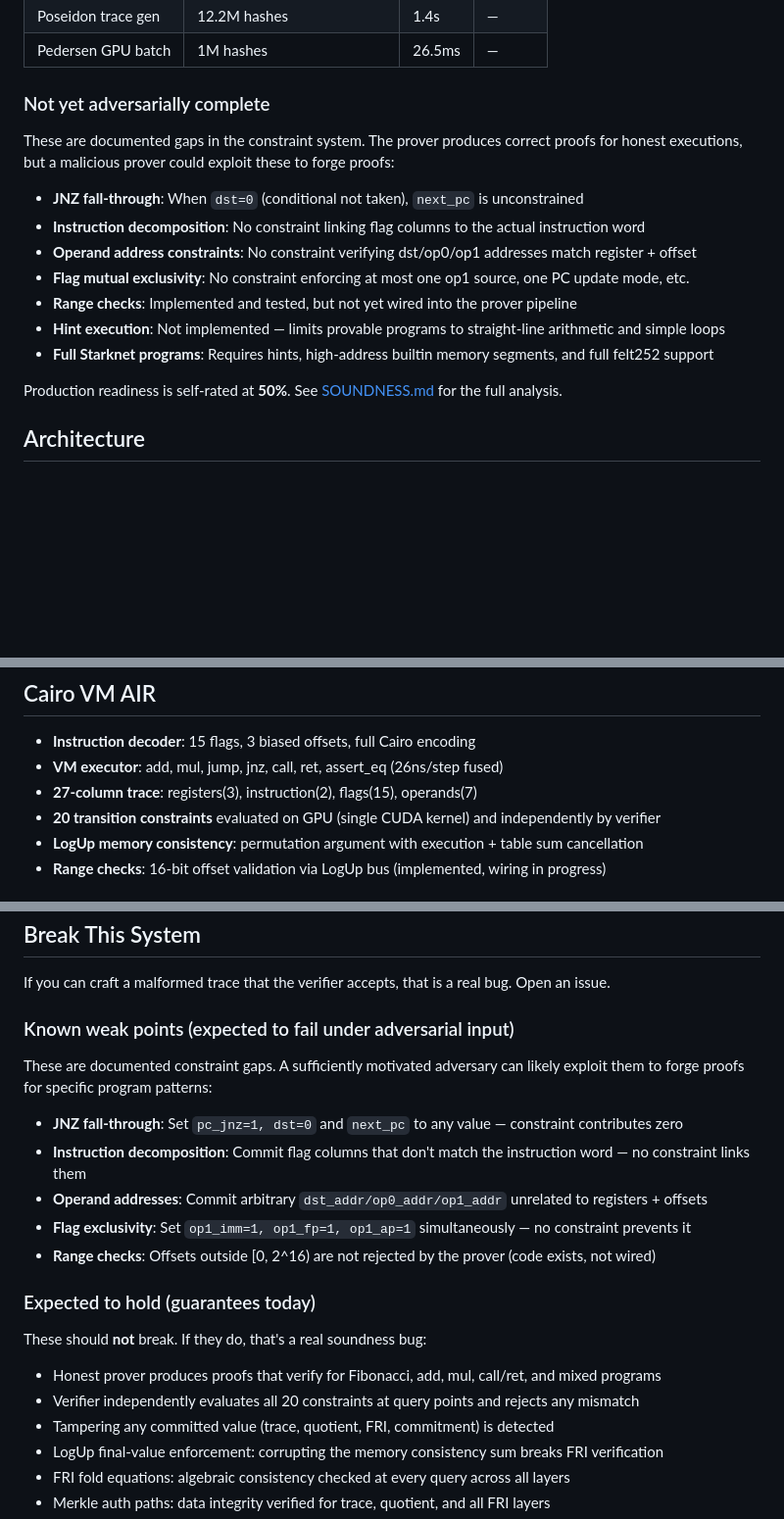
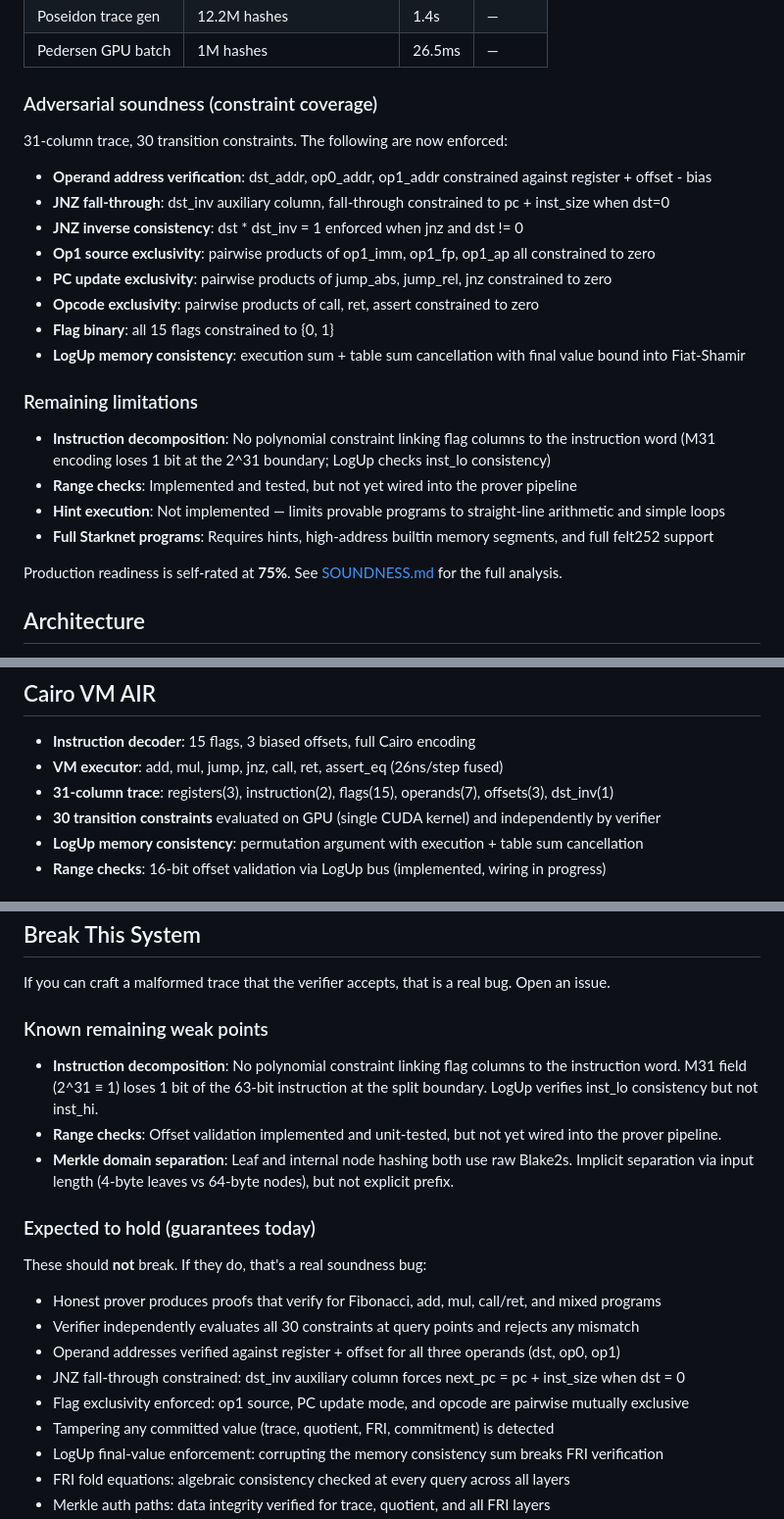
Before and after one commit to garrick99/VortexSTARK, a Markdown page: README.md, 3 parts joined by grey strips. Shown at 98% size. Drawn GitHub-style; blank space fills up the shorter version.

```diff
--- a/README.md
+++ b/README.md
@@ -25,19 +25,27 @@ GPU-native Circle STARK prover with end-to-end proof generation and verification
 | Poseidon trace gen | 12.2M hashes | 1.4s | — |
 | Pedersen GPU batch | 1M hashes | 26.5ms | — |
 
-### Not yet adversarially complete
+### Adversarial soundness (constraint coverage)
 
-These are documented gaps in the constraint system. The prover produces correct proofs for honest executions, but a malicious prover could exploit these to forge proofs:
+31-column trace, 30 transition constraints. The following are now enforced:
 
-- **JNZ fall-through**: When `dst=0` (conditional not taken), `next_pc` is unconstrained
-- **Instruction decomposition**: No constraint linking flag columns to the actual instruction word
-- **Operand address constraints**: No constraint verifying dst/op0/op1 addresses match register + offset
-- **Flag mutual exclusivity**: No constraint enforcing at most one op1 source, one PC update mode, etc.
+- **Operand address verification**: dst_addr, op0_addr, op1_addr constrained against register + offset - bias
+- **JNZ fall-through**: dst_inv auxiliary column, fall-through constrained to pc + inst_size when dst=0
+- **JNZ inverse consistency**: dst * dst_inv = 1 enforced when jnz and dst != 0
+- **Op1 source exclusivity**: pairwise products of op1_imm, op1_fp, op1_ap all constrained to zero
+- **PC update exclusivity**: pairwise products of jump_abs, jump_rel, jnz constrained to zero
+- **Opcode exclusivity**: pairwise products of call, ret, assert constrained to zero
+- **Flag binary**: all 15 flags constrained to {0, 1}
+- **LogUp memory consistency**: execution sum + table sum cancellation with final value bound into Fiat-Shamir
+
+### Remaining limitations
+
+- **Instruction decomposition**: No polynomial constraint linking flag columns to the instruction word (M31 encoding loses 1 bit at the 2^31 boundary; LogUp checks inst_lo consistency)
 - **Range checks**: Implemented and tested, but not yet wired into the prover pipeline
 - **Hint execution**: Not implemented — limits provable programs to straight-line arithmetic and simple loops
 - **Full Starknet programs**: Requires hints, high-address builtin memory segments, and full felt252 support
 
-Production readiness is self-rated at **50%**. See [SOUNDNESS.md](SOUNDNESS.md) for the full analysis.
+Production readiness is self-rated at **75%**. See [SOUNDNESS.md](SOUNDNESS.md) for the full analysis.
 
 ## Architecture
 
@@ -52,8 +60,8 @@ Production readiness is self-rated at **50%**. See [SOUNDNESS.md](SOUNDNESS.md)
 
 - **Instruction decoder**: 15 flags, 3 biased offsets, full Cairo encoding
 - **VM executor**: add, mul, jump, jnz, call, ret, assert_eq (26ns/step fused)
-- **27-column trace**: registers(3), instruction(2), flags(15), operands(7)
-- **20 transition constraints** evaluated on GPU (single CUDA kernel) and independently by verifier
+- **31-column trace**: registers(3), instruction(2), flags(15), operands(7), offsets(3), dst_inv(1)
+- **30 transition constraints** evaluated on GPU (single CUDA kernel) and independently by verifier
 - **LogUp memory consistency**: permutation argument with execution + table sum cancellation
 - **Range checks**: 16-bit offset validation via LogUp bus (implemented, wiring in progress)
 
@@ -95,22 +103,21 @@ cargo run --release --bin full_benchmark
 
 If you can craft a malformed trace that the verifier accepts, that is a real bug. Open an issue.
 
-### Known weak points (expected to fail under adversarial input)
+### Known remaining weak points
 
-These are documented constraint gaps. A sufficiently motivated adversary can likely exploit them to forge proofs for specific program patterns:
-
-- **JNZ fall-through**: Set `pc_jnz=1, dst=0` and `next_pc` to any value — constraint contributes zero
-- **Instruction decomposition**: Commit flag columns that don't match the instruction word — no constraint links them
-- **Operand addresses**: Commit arbitrary `dst_addr/op0_addr/op1_addr` unrelated to registers + offsets
-- **Flag exclusivity**: Set `op1_imm=1, op1_fp=1, op1_ap=1` simultaneously — no constraint prevents it
-- **Range checks**: Offsets outside [0, 2^16) are not rejected by the prover (code exists, not wired)
+- **Instruction decomposition**: No polynomial constraint linking flag columns to the instruction word. M31 field (2^31 ≡ 1) loses 1 bit of the 63-bit instruction at the split boundary. LogUp verifies inst_lo consistency but not inst_hi.
+- **Range checks**: Offset validation implemented and unit-tested, but not yet wired into the prover pipeline.
+- **Merkle domain separation**: Leaf and internal node hashing both use raw Blake2s. Implicit separation via input length (4-byte leaves vs 64-byte nodes), but not explicit prefix.
 
 ### Expected to hold (guarantees today)
 
 These should **not** break. If they do, that's a real soundness bug:
 
 - Honest prover produces proofs that verify for Fibonacci, add, mul, call/ret, and mixed programs
-- Verifier independently evaluates all 20 constraints at query points and rejects any mismatch
+- Verifier independently evaluates all 30 constraints at query points and rejects any mismatch
+- Operand addresses verified against register + offset for all three operands (dst, op0, op1)
+- JNZ fall-through constrained: dst_inv auxiliary column forces next_pc = pc + inst_size when dst = 0
+- Flag exclusivity enforced: op1 source, PC update mode, and opcode are pairwise mutually exclusive
 - Tampering any committed value (trace, quotient, FRI, commitment) is detected
 - LogUp final-value enforcement: corrupting the memory consistency sum breaks FRI verification
 - FRI fold equations: algebraic consistency checked at every query across all layers
```
Also changed, not shown: SOUNDNESS.md (+77 -43 lines).
